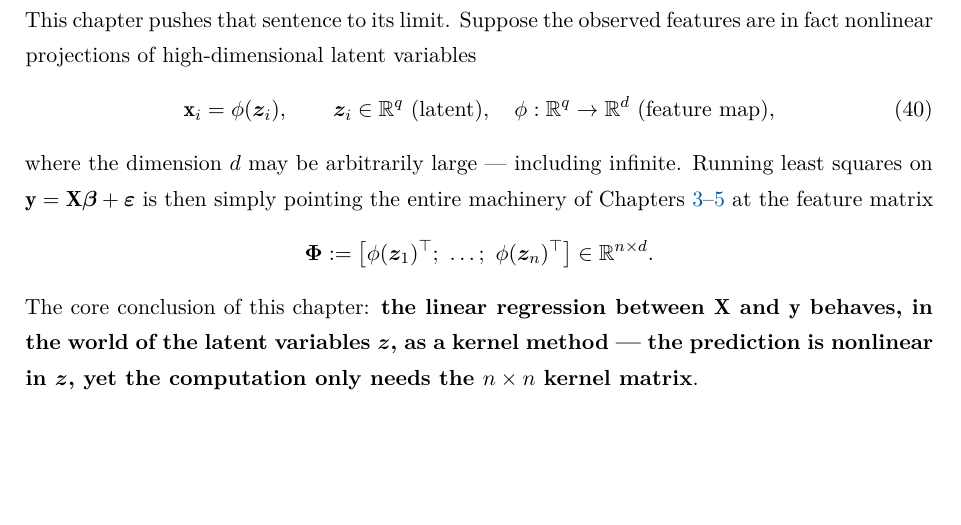
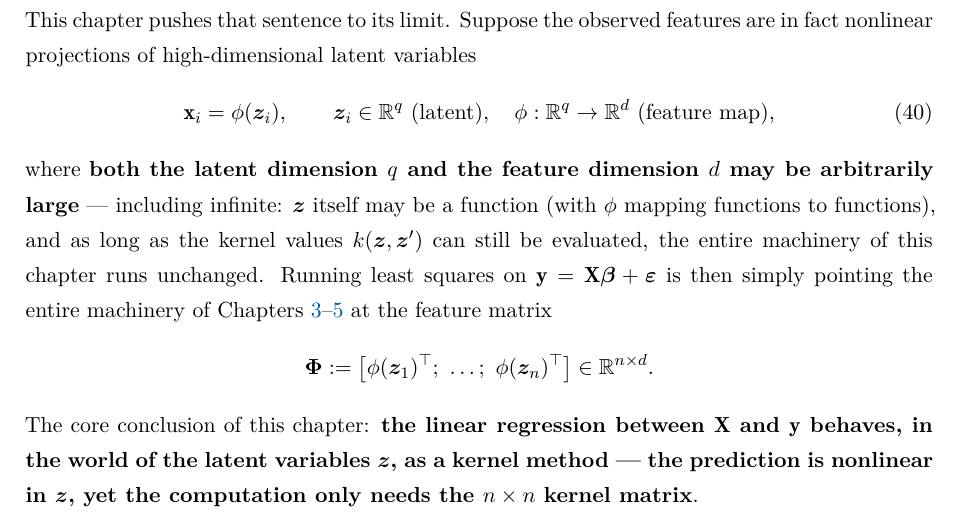
Before and after one commit to xhyccc/why_linear_regression, a LaTeX document (why-linear-regression/main.tex, which reads why-linear-regression/chapters/08_kernel.tex): part of page 45 of 67, cut so that both start at the same text, the shorter picture padded with empty space. Compiled offline with XeLaTeX; a missing font is replaced by an installed copy or a similar font.

Commit message:
Kernel chapter: both latent dimension q and feature dimension d may be arbitrarily large (incl. infinite, e.g. z itself a function); zh+en

```diff
--- a/why-linear-regression/chapters/08_kernel.tex
+++ b/why-linear-regression/chapters/08_kernel.tex
@@ -5,7 +5,7 @@ Chapter~\ref{sec:intro} said it: ``linear'' is a requirement on the \textbf{para
 \begin{equation}\label{eq:feature-map}
   \x_i = \phi(\bm{z}_i), \qquad \bm{z}_i \in \R^q \ \text{(latent)}, \quad \phi : \R^q \to \R^d \ \text{(feature map)},
 \end{equation}
-where the dimension $d$ may be arbitrarily large --- including infinite. Running least squares on $\y = \X \bbeta + \bm{\varepsilon}$ is then simply pointing the entire machinery of Chapters~\ref{sec:highdim}--\ref{sec:gd-underdet} at the feature matrix
+where \textbf{both the latent dimension $q$ and the feature dimension $d$ may be arbitrarily large} --- including infinite: $\bm{z}$ itself may be a function (with $\phi$ mapping functions to functions), and as long as the kernel values $k(\bm{z}, \bm{z}')$ can still be evaluated, the entire machinery of this chapter runs unchanged. Running least squares on $\y = \X \bbeta + \bm{\varepsilon}$ is then simply pointing the entire machinery of Chapters~\ref{sec:highdim}--\ref{sec:gd-underdet} at the feature matrix
 \[
   \bm{\Phi} := \big[\phi(\bm{z}_1)^\top;\ \dots;\ \phi(\bm{z}_n)^\top\big] \in \R^{n \times d} .
 \]
```
Also changed, not shown: why-linear-regression-zh/chapters/08_kernel_zh.tex (+1 -1 lines), why-linear-regression-zh/main.pdf, why-linear-regression/main.pdf.
